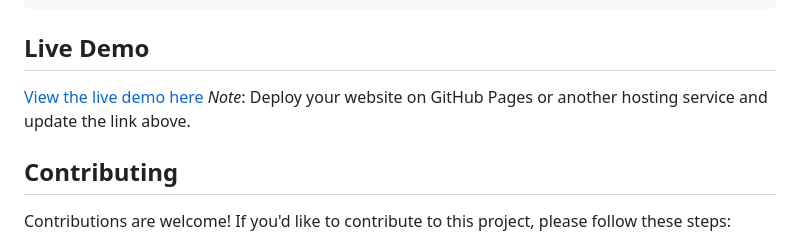
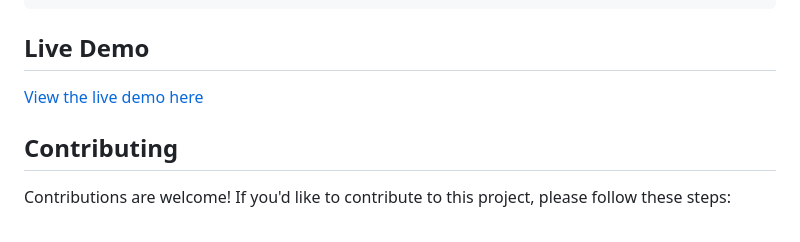
Before and after one commit to muzamal478/ecommerce-website, a Markdown page: README.md, the part around the change. Rendered like a GitHub page.

```diff
--- a/README.md
+++ b/README.md
@@ -114,7 +114,7 @@ ecommerce-website/
 
 ## Live Demo
 [View the live demo here](https://muzamal478.github.io/ecommerce-website/)
-*Note*: Deploy your website on GitHub Pages or another hosting service and update the link above.
+
 
 ## Contributing
 Contributions are welcome! If you'd like to contribute to this project, please follow these steps:
```
